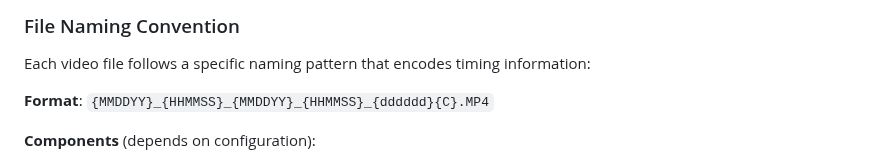
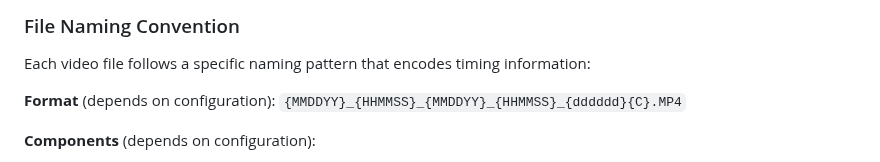
Before and after one commit to dst0/miofive-video-converter, a Markdown page: README.md, the part around the change. Drawn GitHub-style.

```diff
--- a/README.md
+++ b/README.md
@@ -49,7 +49,8 @@ When you insert a Miofive S1 Ultra dashcam microSD card into your computer, you'
 
 Each video file follows a specific naming pattern that encodes timing information:
 
-**Format**: `{MMDDYY}_{HHMMSS}_{MMDDYY}_{HHMMSS}_{dddddd}{C}.MP4`
+**Format** (depends on configuration):
+  `{MMDDYY}_{HHMMSS}_{MMDDYY}_{HHMMSS}_{dddddd}{C}.MP4`
 
 **Components** (depends on configuration):
 - **First timestamp** (`MMDDYY_HHMMSS`): UTC date and time when recording started
```
